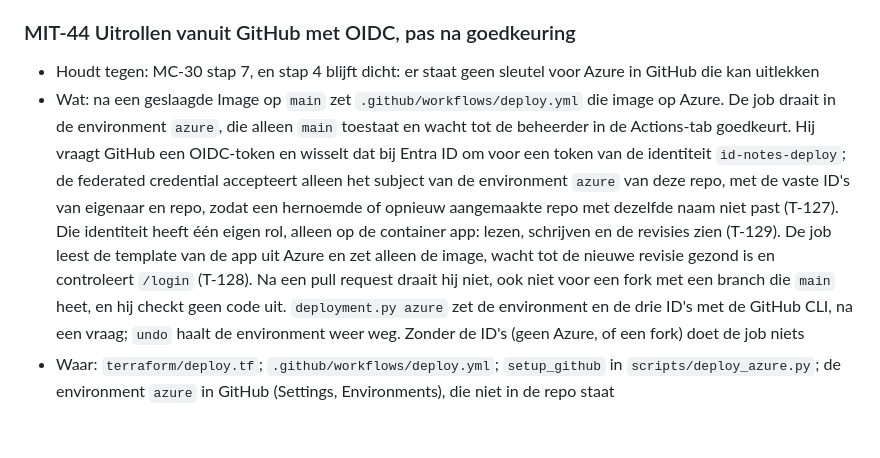
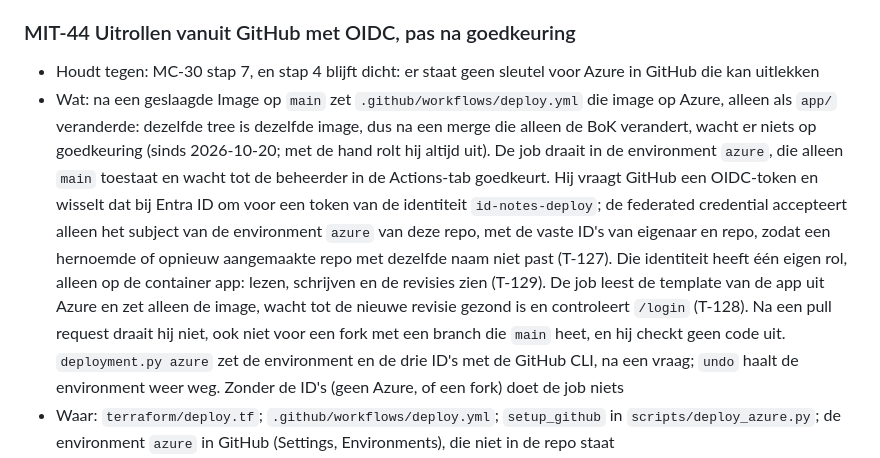
Before and after one commit to Youssefontys/secure-application, a Markdown page: BoK/Threat Analysis/entries.md, the part around the change. GitHub-like rendering; blank space fills up the shorter version.

Commit message:
Threat Analysis: MIT-44 only deploys, and only asks for an approval, when app/ changed
Co-Authored-By: Claude Opus 5.5 <noreply@anthropic.com>

```diff
--- a/BoK/Threat Analysis/entries.md
+++ b/BoK/Threat Analysis/entries.md
@@ -848,7 +848,7 @@ daarna is toegevoegd, staat met de commit bij "Sinds".
 
 ### MIT-44 Uitrollen vanuit GitHub met OIDC, pas na goedkeuring
 - Houdt tegen: MC-30 stap 7, en stap 4 blijft dicht: er staat geen sleutel voor Azure in GitHub die kan uitlekken
-- Wat: na een geslaagde Image op `main` zet `.github/workflows/deploy.yml` die image op Azure. De job draait in de environment `azure`, die alleen `main` toestaat en wacht tot de beheerder in de Actions-tab goedkeurt. Hij vraagt GitHub een OIDC-token en wisselt dat bij Entra ID om voor een token van de identiteit `id-notes-deploy`; de federated credential accepteert alleen het subject van de environment `azure` van deze repo, met de vaste ID's van eigenaar en repo, zodat een hernoemde of opnieuw aangemaakte repo met dezelfde naam niet past (T-127). Die identiteit heeft één eigen rol, alleen op de container app: lezen, schrijven en de revisies zien (T-129). De job leest de template van de app uit Azure en zet alleen de image, wacht tot de nieuwe revisie gezond is en controleert `/login` (T-128). Na een pull request draait hij niet, ook niet voor een fork met een branch die `main` heet, en hij checkt geen code uit. `deployment.py azure` zet de environment en de drie ID's met de GitHub CLI, na een vraag; `undo` haalt de environment weer weg. Zonder de ID's (geen Azure, of een fork) doet de job niets
+- Wat: na een geslaagde Image op `main` zet `.github/workflows/deploy.yml` die image op Azure, alleen als `app/` veranderde: dezelfde tree is dezelfde image, dus na een merge die alleen de BoK verandert, wacht er niets op goedkeuring (sinds 2026-10-20; met de hand rolt hij altijd uit). De job draait in de environment `azure`, die alleen `main` toestaat en wacht tot de beheerder in de Actions-tab goedkeurt. Hij vraagt GitHub een OIDC-token en wisselt dat bij Entra ID om voor een token van de identiteit `id-notes-deploy`; de federated credential accepteert alleen het subject van de environment `azure` van deze repo, met de vaste ID's van eigenaar en repo, zodat een hernoemde of opnieuw aangemaakte repo met dezelfde naam niet past (T-127). Die identiteit heeft één eigen rol, alleen op de container app: lezen, schrijven en de revisies zien (T-129). De job leest de template van de app uit Azure en zet alleen de image, wacht tot de nieuwe revisie gezond is en controleert `/login` (T-128). Na een pull request draait hij niet, ook niet voor een fork met een branch die `main` heet, en hij checkt geen code uit. `deployment.py azure` zet de environment en de drie ID's met de GitHub CLI, na een vraag; `undo` haalt de environment weer weg. Zonder de ID's (geen Azure, of een fork) doet de job niets
 - Waar: `terraform/deploy.tf`; `.github/workflows/deploy.yml`; `setup_github` in `scripts/deploy_azure.py`; de environment `azure` in GitHub (Settings, Environments), die niet in de repo staat
 - Status: bewezen (T-127, T-128, T-129; gemeten op 2026-10-20). Nog niet gemeten: een uitrol die echt een andere image zet; de eerste merge die `app/` verandert, doet dat
 - Sinds: 4affd4c; subject met ID's en `deploy.yml` sinds ec0dee4
```
